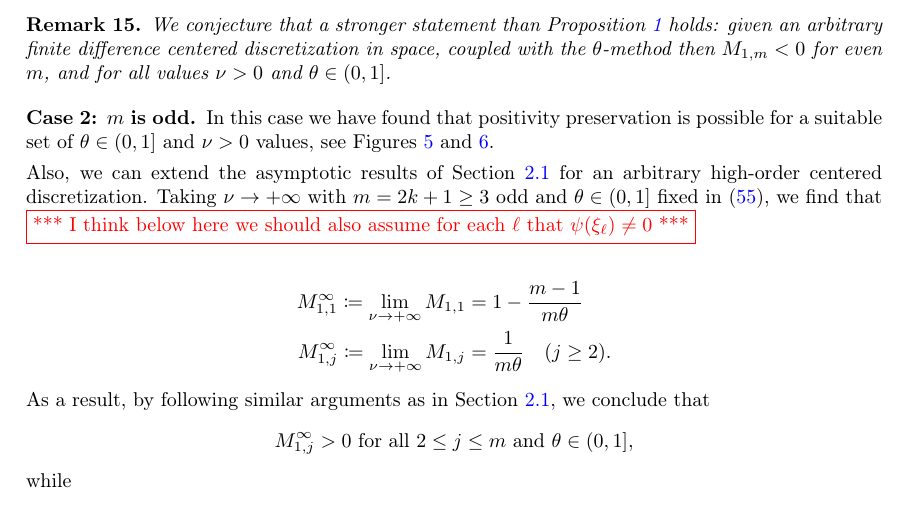
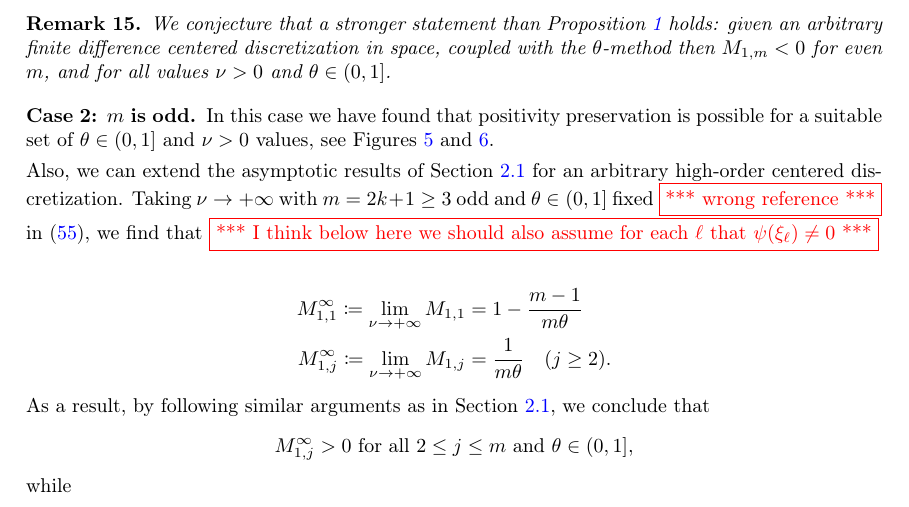
Before and after one commit to ketch/implicit-advection-positivity, a LaTeX paper (positivity.tex): part of page 20 of 25, cut so that both start at the same text. Compiled offline with pdfLaTeX; a LaTeX package or settings file that is missing is left out.

Commit message:
edits in Sect. 4.1

```diff
--- a/positivity.tex
+++ b/positivity.tex
@@ -1509,7 +1509,7 @@ set of $\theta\in(0,1]$ and $\nu>0$ values, see  Figures~\ref{fig_5stencilm579}
 
 Also, we can extend the asymptotic results of Section~\ref{sectioncentered} for an arbitrary high-order centered
 discretization.
-Taking $\nu \to +\infty$ with $m=2k+1\ge 3$ odd and $\te \in (0,1]$ fixed in \eqref{M1m}, we find that
+Taking $\nu \to +\infty$ with $m=2k+1\ge 3$ odd and $\te \in (0,1]$ fixed {\color{red}{\boxed{\text{*** wrong reference ***}}}} in \eqref{M1m}, we find that
 {\color{red}{\boxed{\text{*** I think below here we should also assume for each $\ell$ that } \psi(\xi_\ell)\ne 0 \text{ ***}}}}
 
 \begin{align*}
```
